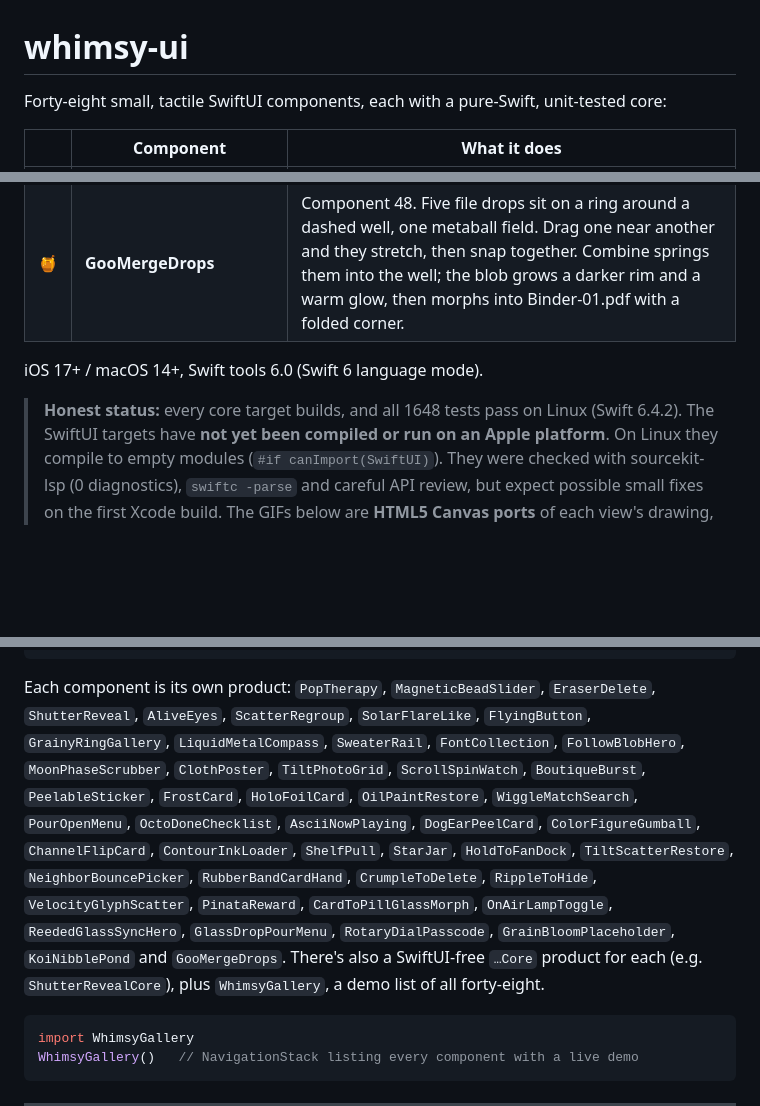
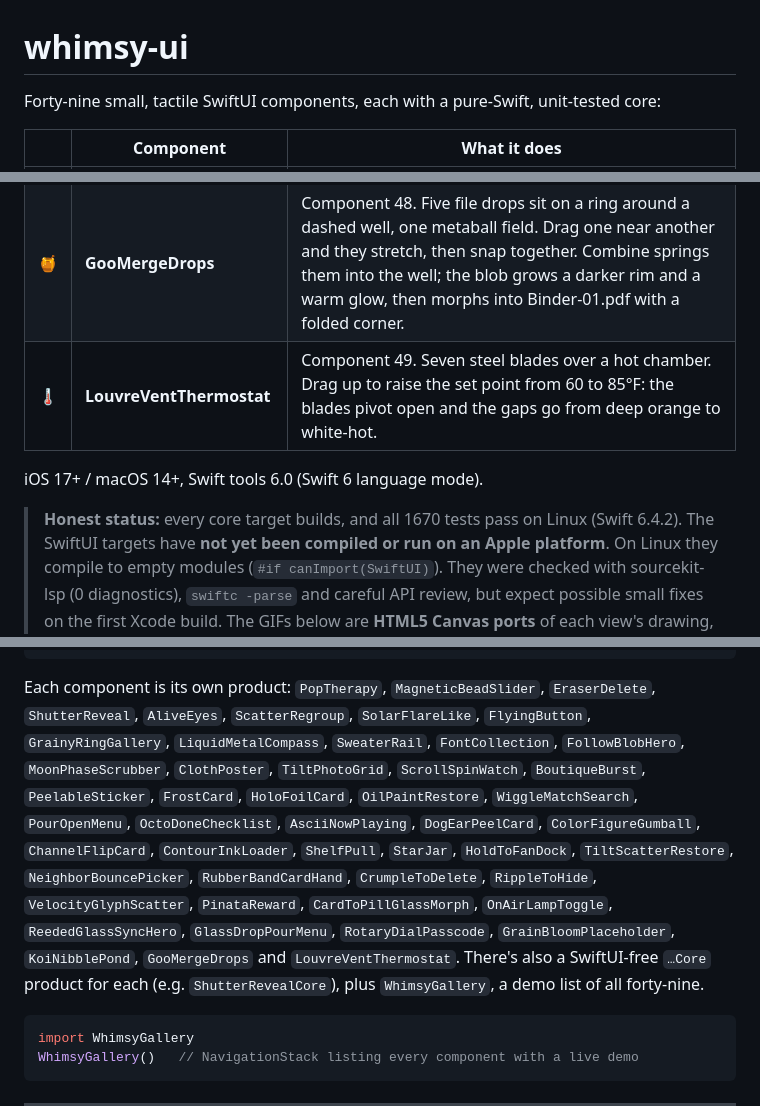
Before and after one commit to Ripnrip/whimsy-ui, a Markdown page: README.md, 3 parts joined by grey strips. GitHub-like rendering; blank space fills up the shorter version.

````diff
--- a/README.md
+++ b/README.md
@@ -1,6 +1,6 @@
 # whimsy-ui
 
-Forty-eight small, tactile SwiftUI components, each with a pure-Swift, unit-tested core:
+Forty-nine small, tactile SwiftUI components, each with a pure-Swift, unit-tested core:
 
 | | Component | What it does |
 |---|---|---|
@@ -52,10 +52,11 @@ Forty-eight small, tactile SwiftUI components, each with a pure-Swift, unit-test
 | 🌫️ | **GrainBloomPlaceholder** | An AI-image placeholder. A grainy mesh and a dim dither grid wake from the center, then the picture resolves as the cells step from 16 px down to 1 px. Tap a finished card to play it again. |
 | 🐟 | **KoiNibblePond** | A top-down pond. Hold a fingertip and six koi crowd in to nibble it, one after another, leaving ripples. Let go and they scatter, then drift back to their laps. |
 | 🍯 | **GooMergeDrops** | Component 48. Five file drops sit on a ring around a dashed well, one metaball field. Drag one near another and they stretch, then snap together. Combine springs them into the well; the blob grows a darker rim and a warm glow, then morphs into Binder-01.pdf with a folded corner. |
+| 🌡️ | **LouvreVentThermostat** | Component 49. Seven steel blades over a hot chamber. Drag up to raise the set point from 60 to 85°F: the blades pivot open and the gaps go from deep orange to white-hot. |
 
 iOS 17+ / macOS 14+, Swift tools 6.0 (Swift 6 language mode).
 
-> **Honest status:** every core target builds, and all 1648 tests pass on Linux (Swift 6.4.2).
+> **Honest status:** every core target builds, and all 1670 tests pass on Linux (Swift 6.4.2).
 > The SwiftUI targets have **not yet been compiled or run on an Apple platform**. On Linux
 > they compile to empty modules (`#if canImport(SwiftUI)`). They were checked with
 > sourcekit-lsp (0 diagnostics), `swiftc -parse` and careful API review, but expect
@@ -83,8 +84,8 @@ targets: [
 ```
 
 Each component is its own product: `PopTherapy`, `MagneticBeadSlider`, `EraserDelete`,
-`ShutterReveal`, `AliveEyes`, `ScatterRegroup`, `SolarFlareLike`, `FlyingButton`, `GrainyRingGallery`, `LiquidMetalCompass`, `SweaterRail`, `FontCollection`, `FollowBlobHero`, `MoonPhaseScrubber`, `ClothPoster`, `TiltPhotoGrid`, `ScrollSpinWatch`, `BoutiqueBurst`, `PeelableSticker`, `FrostCard`, `HoloFoilCard`, `OilPaintRestore`, `WiggleMatchSearch`, `PourOpenMenu`, `OctoDoneChecklist`, `AsciiNowPlaying`, `DogEarPeelCard`, `ColorFigureGumball`, `ChannelFlipCard`, `ContourInkLoader`, `ShelfPull`, `StarJar`, `HoldToFanDock`, `TiltScatterRestore`, `NeighborBouncePicker`, `RubberBandCardHand`, `CrumpleToDelete`, `RippleToHide`, `VelocityGlyphScatter`, `PinataReward`, `CardToPillGlassMorph`, `OnAirLampToggle`, `ReededGlassSyncHero`, `GlassDropPourMenu`, `RotaryDialPasscode`, `GrainBloomPlaceholder`, `KoiNibblePond` and `GooMergeDrops`. There's also a SwiftUI-free `…Core` product for each
-(e.g. `ShutterRevealCore`), plus `WhimsyGallery`, a demo list of all forty-eight.
+`ShutterReveal`, `AliveEyes`, `ScatterRegroup`, `SolarFlareLike`, `FlyingButton`, `GrainyRingGallery`, `LiquidMetalCompass`, `SweaterRail`, `FontCollection`, `FollowBlobHero`, `MoonPhaseScrubber`, `ClothPoster`, `TiltPhotoGrid`, `ScrollSpinWatch`, `BoutiqueBurst`, `PeelableSticker`, `FrostCard`, `HoloFoilCard`, `OilPaintRestore`, `WiggleMatchSearch`, `PourOpenMenu`, `OctoDoneChecklist`, `AsciiNowPlaying`, `DogEarPeelCard`, `ColorFigureGumball`, `ChannelFlipCard`, `ContourInkLoader`, `ShelfPull`, `StarJar`, `HoldToFanDock`, `TiltScatterRestore`, `NeighborBouncePicker`, `RubberBandCardHand`, `CrumpleToDelete`, `RippleToHide`, `VelocityGlyphScatter`, `PinataReward`, `CardToPillGlassMorph`, `OnAirLampToggle`, `ReededGlassSyncHero`, `GlassDropPourMenu`, `RotaryDialPasscode`, `GrainBloomPlaceholder`, `KoiNibblePond`, `GooMergeDrops` and `LouvreVentThermostat`. There's also a SwiftUI-free `…Core` product for each
+(e.g. `ShutterRevealCore`), plus `WhimsyGallery`, a demo list of all forty-nine.
 
 ```swift
 import WhimsyGallery
````
Also changed, not shown: other parts of README.md (+32 -4 lines), specs/49-louvre-vent-thermostat.md (added, +35 -0 lines), tools/49-louvre-vent-thermostat.md (added, +38 -0 lines), docs/louvrevent-stills.png (added), 16 other files.
